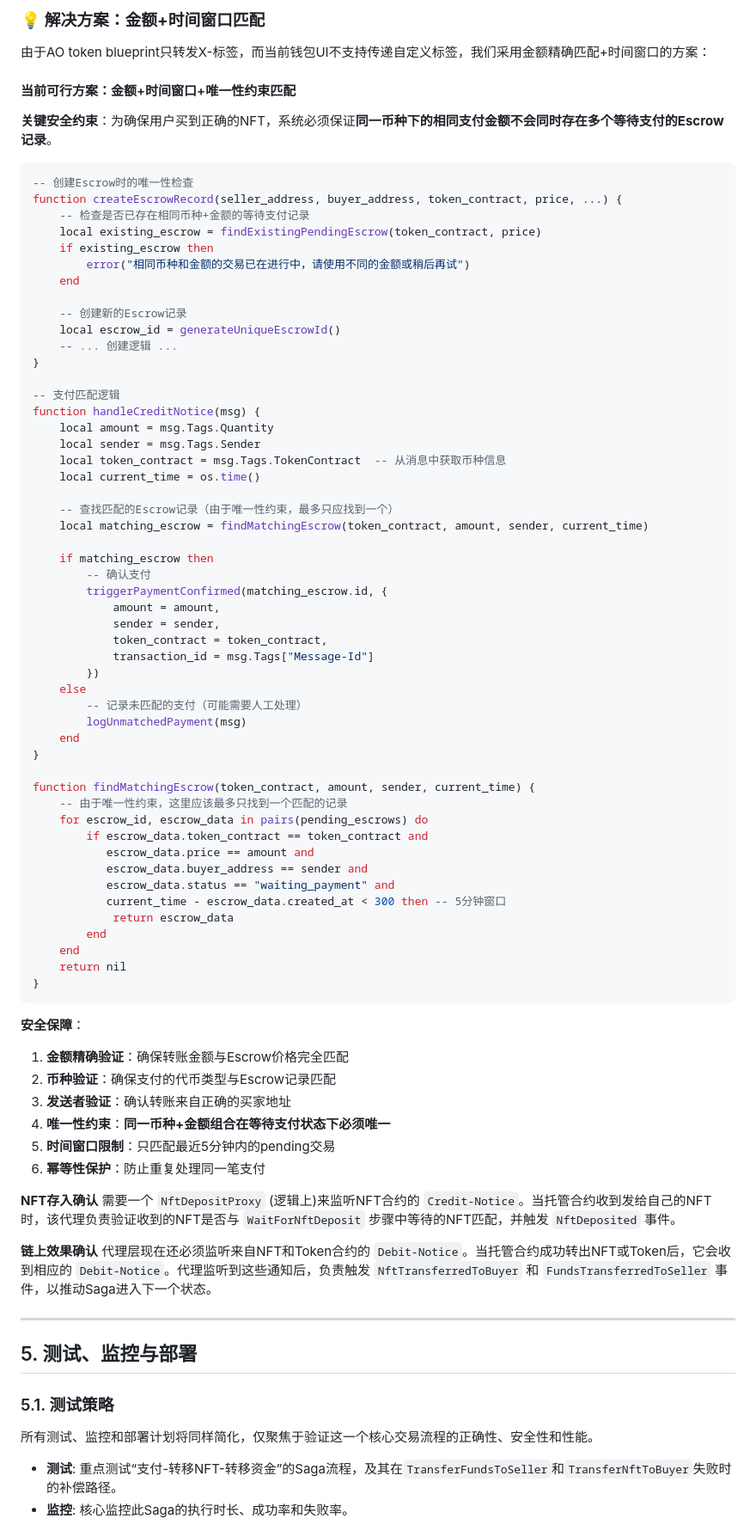
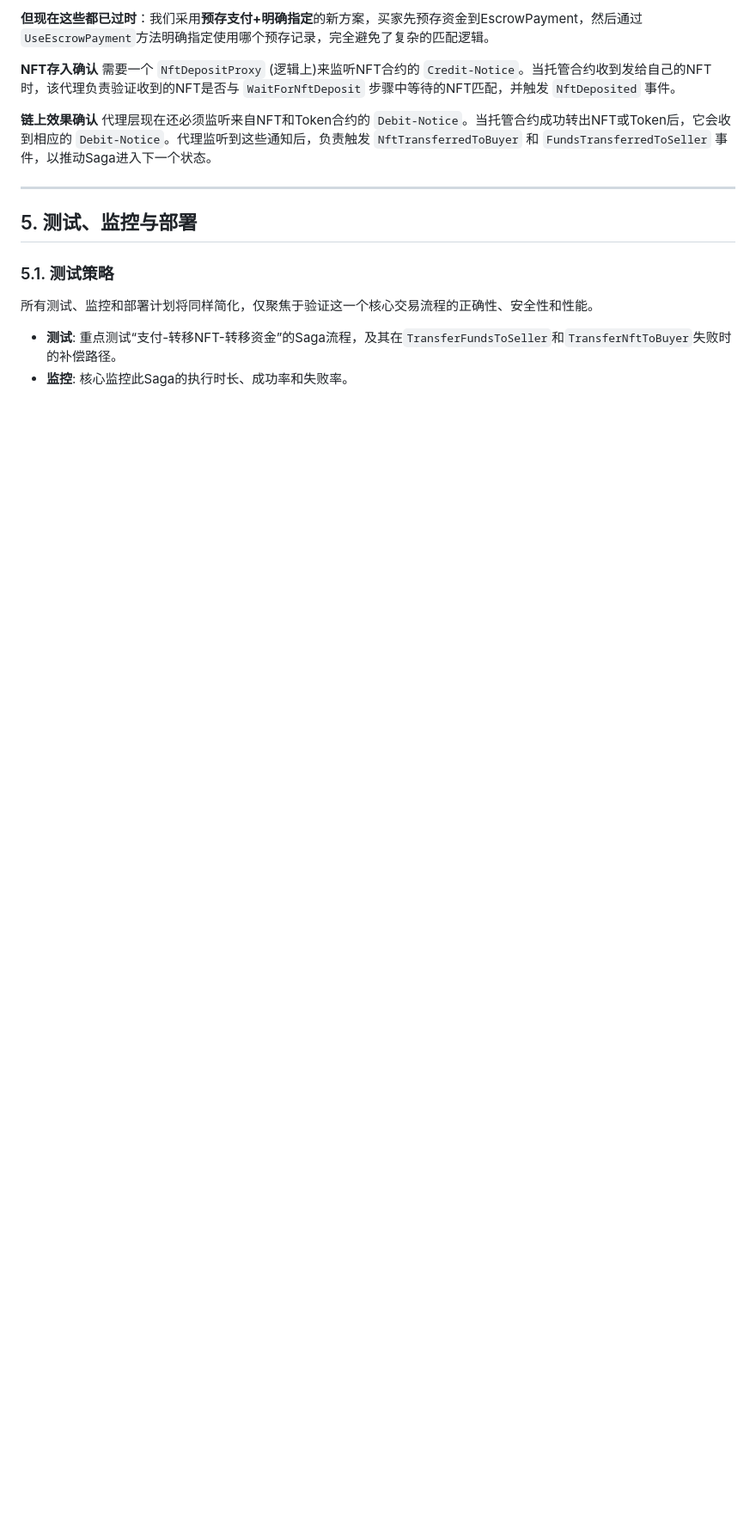
Before and after one commit to dddappp/A-AO-Demo, a Markdown page: docs/drafts/AO-NFT-Escrow-Gemini-Comprehensive-Plan.md, the part around one of its changes. Shown at 86% size. Rendered like a GitHub page; blank space fills up the shorter version.

````diff
--- a/docs/drafts/AO-NFT-Escrow-Gemini-Comprehensive-Plan.md
+++ b/docs/drafts/AO-NFT-Escrow-Gemini-Comprehensive-Plan.md
@@ -568,71 +500,4 @@ const res = await sendAoTransfer(
-### 💡 **解决方案：金额+时间窗口匹配**
-
-由于AO token blueprint只转发X-标签，而当前钱包UI不支持传递自定义标签，我们采用金额精确匹配+时间窗口的方案：
-
-#### 当前可行方案：金额+时间窗口+唯一性约束匹配
-
-**关键安全约束**：为确保用户买到正确的NFT，系统必须保证**同一币种下的相同支付金额不会同时存在多个等待支付的Escrow记录**。
-
-```lua
--- 创建Escrow时的唯一性检查
-function createEscrowRecord(seller_address, buyer_address, token_contract, price, ...) {
-    -- 检查是否已存在相同币种+金额的等待支付记录
-    local existing_escrow = findExistingPendingEscrow(token_contract, price)
-    if existing_escrow then
-        error("相同币种和金额的交易已在进行中，请使用不同的金额或稍后再试")
-    end
-
-    -- 创建新的Escrow记录
-    local escrow_id = generateUniqueEscrowId()
-    -- ... 创建逻辑 ...
-}
-
--- 支付匹配逻辑
-function handleCreditNotice(msg) {
-    local amount = msg.Tags.Quantity
-    local sender = msg.Tags.Sender
-    local token_contract = msg.Tags.TokenContract  -- 从消息中获取币种信息
-    local current_time = os.time()
-
-    -- 查找匹配的Escrow记录（由于唯一性约束，最多只应找到一个）
-    local matching_escrow = findMatchingEscrow(token_contract, amount, sender, current_time)
-
-    if matching_escrow then
-        -- 确认支付
-        triggerPaymentConfirmed(matching_escrow.id, {
-            amount = amount,
-            sender = sender,
-            token_contract = token_contract,
-            transaction_id = msg.Tags["Message-Id"]
-        })
-    else
-        -- 记录未匹配的支付（可能需要人工处理）
-        logUnmatchedPayment(msg)
-    end
-}
-
-function findMatchingEscrow(token_contract, amount, sender, current_time) {
-    -- 由于唯一性约束，这里应该最多只找到一个匹配的记录
-    for escrow_id, escrow_data in pairs(pending_escrows) do
-        if escrow_data.token_contract == token_contract and
-           escrow_data.price == amount and
-           escrow_data.buyer_address == sender and
-           escrow_data.status == "waiting_payment" and
-           current_time - escrow_data.created_at < 300 then -- 5分钟窗口
-            return escrow_data
-        end
-    end
-    return nil
-}
-```
-
-**安全保障**：
-1. **金额精确验证**：确保转账金额与Escrow价格完全匹配
-2. **币种验证**：确保支付的代币类型与Escrow记录匹配
-3. **发送者验证**：确认转账来自正确的买家地址
-4. **唯一性约束**：**同一币种+金额组合在等待支付状态下必须唯一**
-5. **时间窗口限制**：只匹配最近5分钟内的pending交易
-6. **幂等性保护**：防止重复处理同一笔支付
+**但现在这些都已过时**：我们采用**预存支付+明确指定**的新方案，买家先预存资金到EscrowPayment，然后通过`UseEscrowPayment`方法明确指定使用哪个预存记录，完全避免了复杂的匹配逻辑。
 
 **NFT存入确认**
 需要一个 `NftDepositProxy` (逻辑上)来监听NFT合约的 `Credit-Notice`。当托管合约收到发给自己的NFT时，该代理负责验证收到的NFT是否与 `WaitForNftDeposit` 步骤中等待的NFT匹配，并触发 `NftDeposited` 事件。
````
Also changed, not shown: other parts of docs/drafts/AO-NFT-Escrow-Gemini-Comprehensive-Plan.md (+18 -86 lines).
